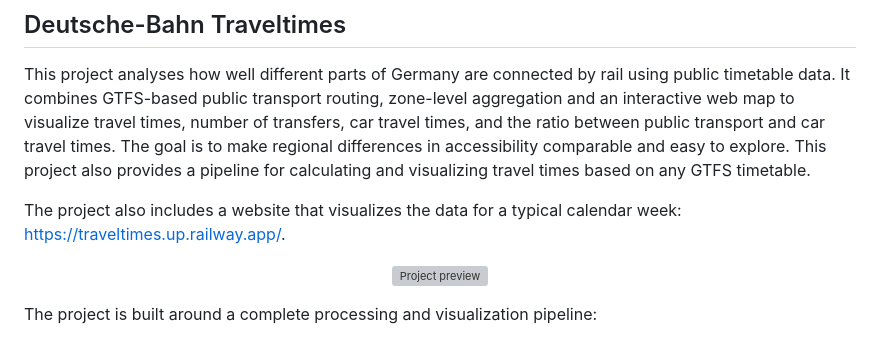
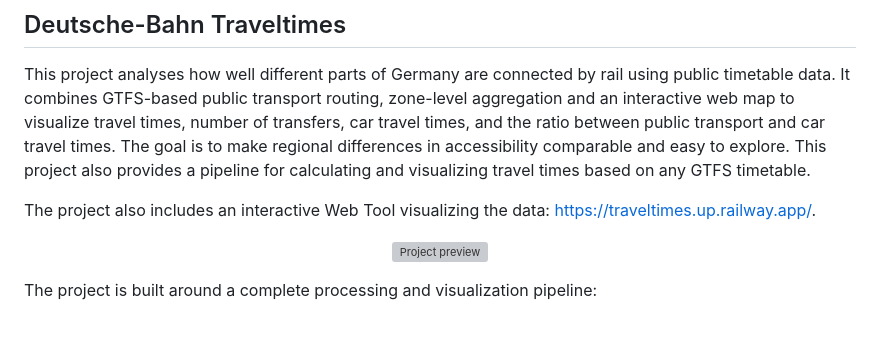
Before and after one commit to tarikels/deutsche-bahn-traveltimes, a Markdown page: README.md, the part around the change. GitHub-like rendering; grey boxes are pictures that could not be loaded.

```diff
--- a/README.md
+++ b/README.md
@@ -2,7 +2,7 @@
 
 This project analyses how well different parts of Germany are connected by rail using public timetable data. It combines GTFS-based public transport routing, zone-level aggregation and an interactive web map to visualize travel times, number of transfers, car travel times, and the ratio between public transport and car travel times. The goal is to make regional differences in accessibility comparable and easy to explore. This project also provides a pipeline for calculating and visualizing travel times based on any GTFS timetable.
 
-The project also includes a website that visualizes the data for a typical calendar week: https://traveltimes.up.railway.app/.
+The project also includes an interactive Web Tool visualizing the data: https://traveltimes.up.railway.app/.
 
 <p align="center">
   <img src="data/example.png" alt="Project preview" width="1300">
```
